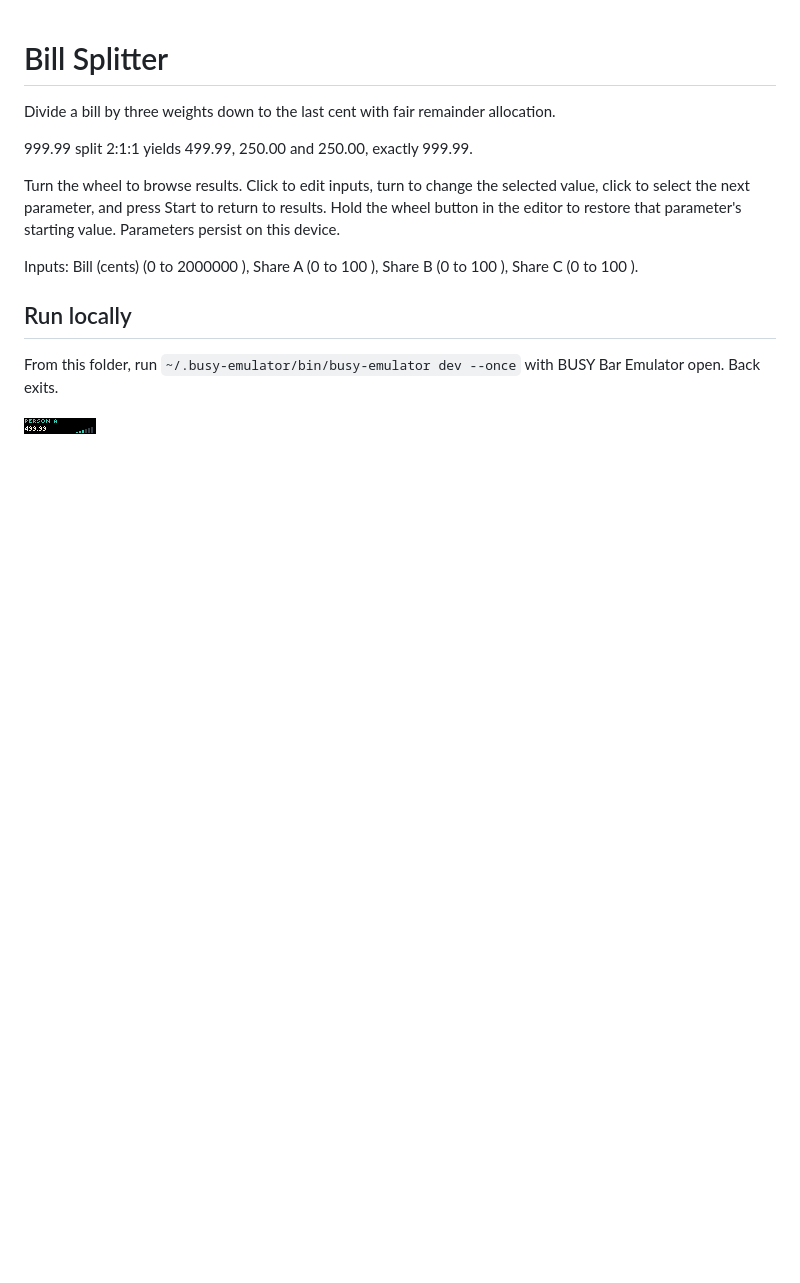
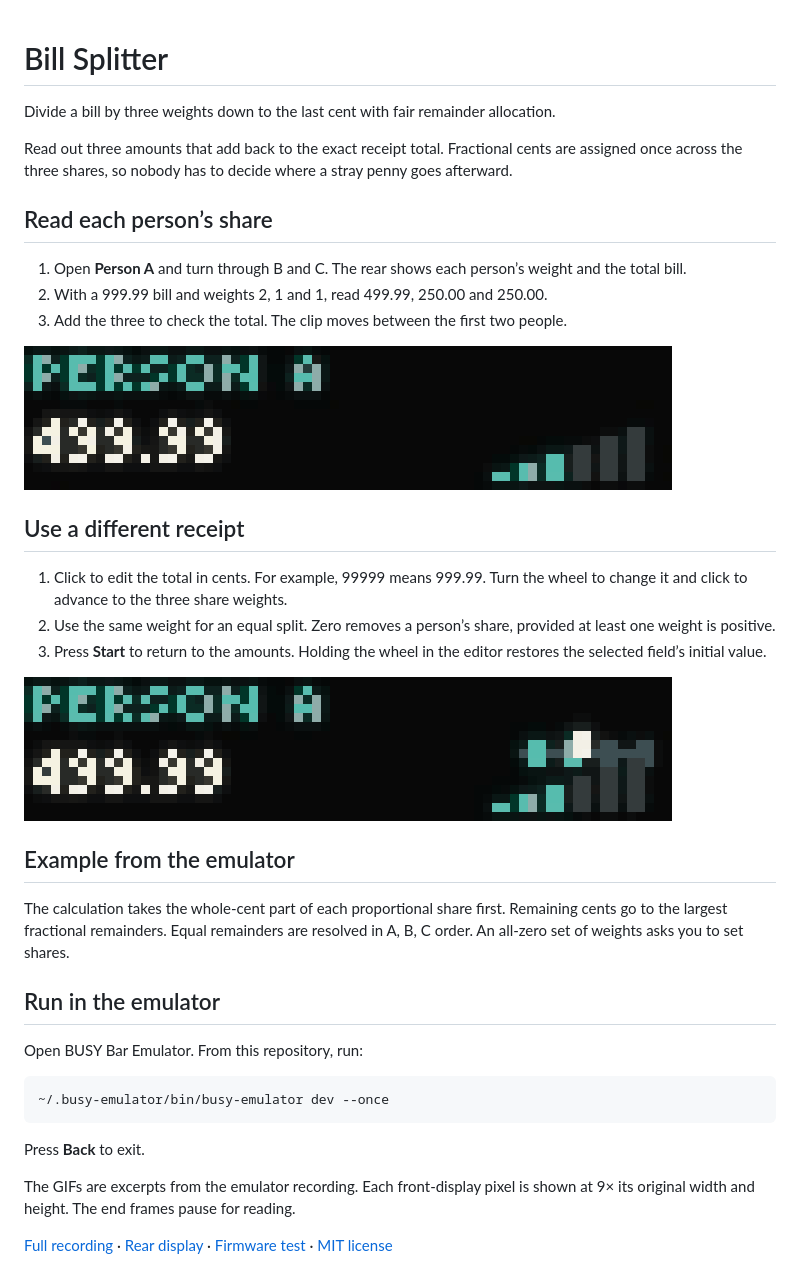
Before and after one commit to ncoooooper/busybar-bill-splitter, a Markdown page: README.md, the part around the change. GitHub-like rendering; pictures changed too: media/guide/compare-person-a-and-b.gif (added), media/guide/edit-bill-cents.gif (added); blank space fills up the shorter version.

Commit message:
Add an illustrated user guide with recorded control sequences

````diff
--- a/README.md
+++ b/README.md
@@ -2,14 +2,38 @@
 
 Divide a bill by three weights down to the last cent with fair remainder allocation.
 
-999.99 split 2:1:1 yields 499.99, 250.00 and 250.00, exactly 999.99.
+Read out three amounts that add back to the exact receipt total. Fractional cents are assigned once across the three shares, so nobody has to decide where a stray penny goes afterward.
 
-Turn the wheel to browse results. Click to edit inputs, turn to change the selected value, click to select the next parameter, and press Start to return to results. Hold the wheel button in the editor to restore that parameter's starting value. Parameters persist on this device.
+## Read each person’s share
 
-Inputs: Bill (cents) (0 to 2000000 ), Share A (0 to 100 ), Share B (0 to 100 ), Share C (0 to 100 ).
+1. Open **Person A** and turn through B and C. The rear shows each person’s weight and the total bill.
+2. With a 999.99 bill and weights 2, 1 and 1, read 499.99, 250.00 and 250.00.
+3. Add the three to check the total. The clip moves between the first two people.
 
-## Run locally
+![Person A’s 499.99 gives way to person B’s 250.00.](media/guide/compare-person-a-and-b.gif)
 
-From this folder, run `~/.busy-emulator/bin/busy-emulator dev --once` with BUSY Bar Emulator open. Back exits.
+## Use a different receipt
 
-![BUSY Bar front display](screenshots/front-1.png)
+1. Click to edit the total in cents. For example, 99999 means 999.99. Turn the wheel to change it and click to advance to the three share weights.
+2. Use the same weight for an equal split. Zero removes a person’s share, provided at least one weight is positive.
+3. Press **Start** to return to the amounts. Holding the wheel in the editor restores the selected field’s initial value.
+
+![The input changes from 99999 to 100000 cents and back before Person A returns.](media/guide/edit-bill-cents.gif)
+
+## Example from the emulator
+
+The calculation takes the whole-cent part of each proportional share first. Remaining cents go to the largest fractional remainders. Equal remainders are resolved in A, B, C order. An all-zero set of weights asks you to set shares.
+
+## Run in the emulator
+
+Open BUSY Bar Emulator. From this repository, run:
+
+```sh
+~/.busy-emulator/bin/busy-emulator dev --once
+```
+
+Press **Back** to exit.
+
+The GIFs are excerpts from the emulator recording. Each front-display pixel is shown at 9× its original width and height. The end frames pause for reading.
+
+[Full recording](media/controls.mp4) · [Rear display](screenshots/back-1.png) · [Firmware test](EMULATOR-QA.md) · [MIT license](LICENSE)
````
